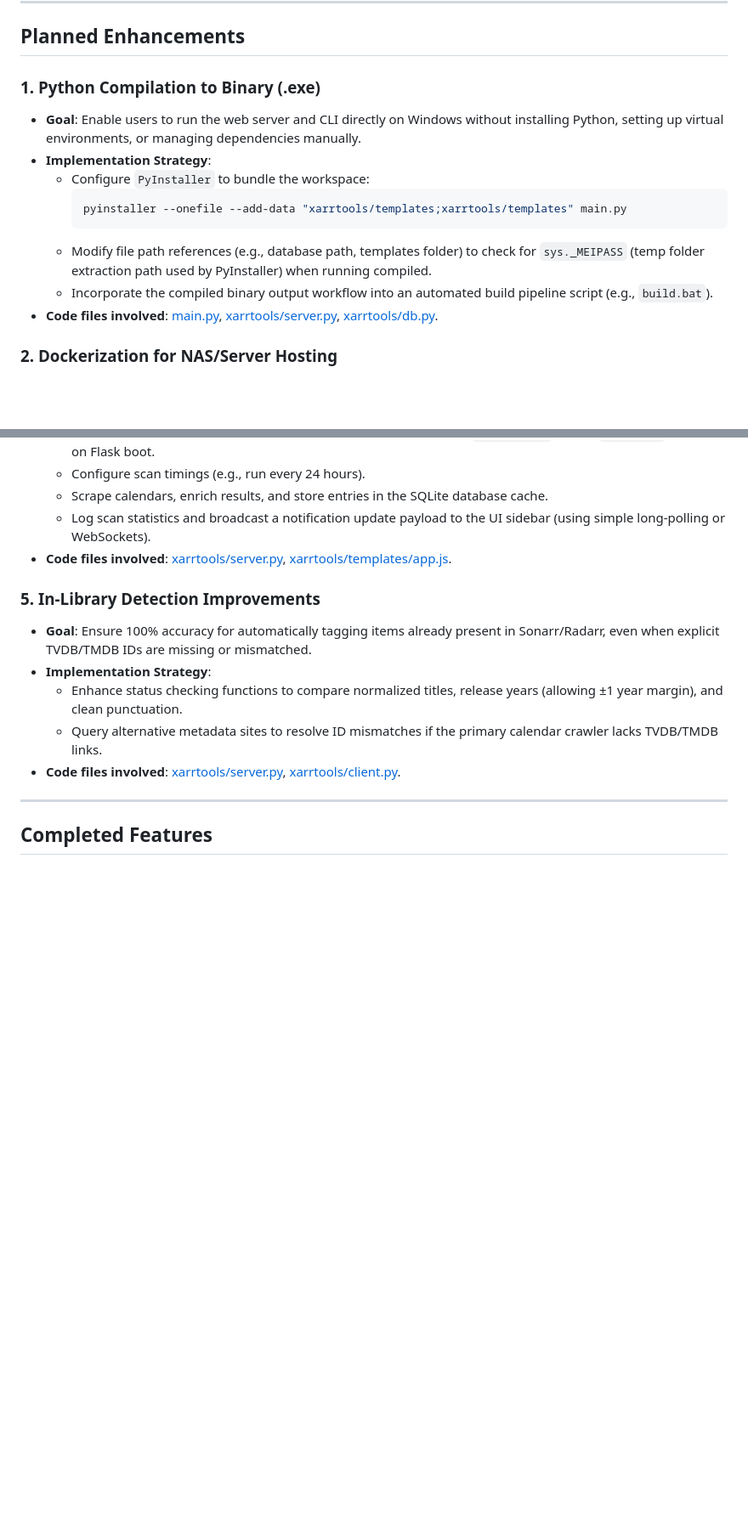
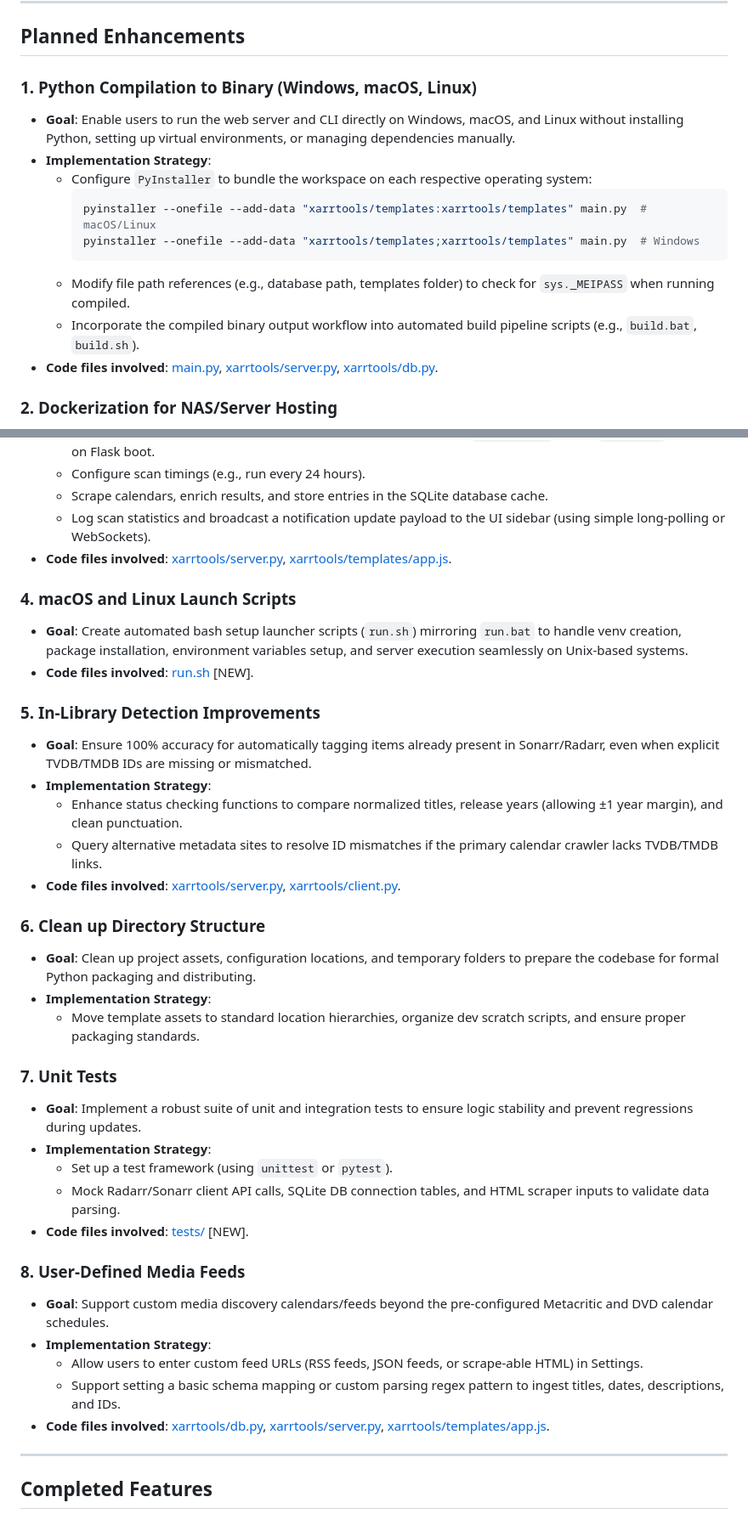
Before and after one commit to devicenul/xarrtools, a Markdown page: ROADMAP.md, 2 parts joined by grey strips. Shown at 85% size. Rendered like a GitHub page; blank space fills up the shorter version.

Commit message:
Update planned enhancements in ROADMAP.md with new features and tools

````diff
--- a/ROADMAP.md
+++ b/ROADMAP.md
@@ -6,15 +6,16 @@ This document tracks planned future functionality, architectural changes, and us
 
 ## Planned Enhancements
 
-### 1. Python Compilation to Binary (.exe)
-- **Goal**: Enable users to run the web server and CLI directly on Windows without installing Python, setting up virtual environments, or managing dependencies manually.
+### 1. Python Compilation to Binary (Windows, macOS, Linux)
+- **Goal**: Enable users to run the web server and CLI directly on Windows, macOS, and Linux without installing Python, setting up virtual environments, or managing dependencies manually.
 - **Implementation Strategy**:
-  - Configure `PyInstaller` to bundle the workspace:
+  - Configure `PyInstaller` to bundle the workspace on each respective operating system:
     ```bash
-    pyinstaller --onefile --add-data "xarrtools/templates;xarrtools/templates" main.py
+    pyinstaller --onefile --add-data "xarrtools/templates:xarrtools/templates" main.py  # macOS/Linux
+    pyinstaller --onefile --add-data "xarrtools/templates;xarrtools/templates" main.py  # Windows
     ```
-  - Modify file path references (e.g., database path, templates folder) to check for `sys._MEIPASS` (temp folder extraction path used by PyInstaller) when running compiled.
-  - Incorporate the compiled binary output workflow into an automated build pipeline script (e.g., `build.bat`).
+  - Modify file path references (e.g., database path, templates folder) to check for `sys._MEIPASS` when running compiled.
+  - Incorporate the compiled binary output workflow into automated build pipeline scripts (e.g., `build.bat`, `build.sh`).
 - **Code files involved**: [main.py](file:///d:/Workspaces/Projects/xarrtools/main.py), [xarrtools/server.py](file:///d:/Workspaces/Projects/xarrtools/xarrtools/server.py), [xarrtools/db.py](file:///d:/Workspaces/Projects/xarrtools/xarrtools/db.py).
 
 ### 2. Dockerization for NAS/Server Hosting
@@ -35,6 +36,9 @@ This document tracks planned future functionality, architectural changes, and us
   - Log scan statistics and broadcast a notification update payload to the UI sidebar (using simple long-polling or WebSockets).
 - **Code files involved**: [xarrtools/server.py](file:///d:/Workspaces/Projects/xarrtools/xarrtools/server.py), [xarrtools/templates/app.js](file:///d:/Workspaces/Projects/xarrtools/xarrtools/templates/app.js).
 
+### 4. macOS and Linux Launch Scripts
+- **Goal**: Create automated bash setup launcher scripts (`run.sh`) mirroring `run.bat` to handle venv creation, package installation, environment variables setup, and server execution seamlessly on Unix-based systems.
+- **Code files involved**: [run.sh](file:///d:/Workspaces/Projects/xarrtools/run.sh) [NEW].
 
 ### 5. In-Library Detection Improvements
 - **Goal**: Ensure 100% accuracy for automatically tagging items already present in Sonarr/Radarr, even when explicit TVDB/TMDB IDs are missing or mismatched.
@@ -42,6 +46,25 @@ This document tracks planned future functionality, architectural changes, and us
   - Enhance status checking functions to compare normalized titles, release years (allowing ±1 year margin), and clean punctuation.
   - Query alternative metadata sites to resolve ID mismatches if the primary calendar crawler lacks TVDB/TMDB links.
 - **Code files involved**: [xarrtools/server.py](file:///d:/Workspaces/Projects/xarrtools/xarrtools/server.py), [xarrtools/client.py](file:///d:/Workspaces/Projects/xarrtools/xarrtools/client.py).
+
+### 6. Clean up Directory Structure
+- **Goal**: Clean up project assets, configuration locations, and temporary folders to prepare the codebase for formal Python packaging and distributing.
+- **Implementation Strategy**:
+  - Move template assets to standard location hierarchies, organize dev scratch scripts, and ensure proper packaging standards.
+
+### 7. Unit Tests
+- **Goal**: Implement a robust suite of unit and integration tests to ensure logic stability and prevent regressions during updates.
+- **Implementation Strategy**:
+  - Set up a test framework (using `unittest` or `pytest`).
+  - Mock Radarr/Sonarr client API calls, SQLite DB connection tables, and HTML scraper inputs to validate data parsing.
+- **Code files involved**: [tests/](file:///d:/Workspaces/Projects/xarrtools/tests) [NEW].
+
+### 8. User-Defined Media Feeds
+- **Goal**: Support custom media discovery calendars/feeds beyond the pre-configured Metacritic and DVD calendar schedules.
+- **Implementation Strategy**:
+  - Allow users to enter custom feed URLs (RSS feeds, JSON feeds, or scrape-able HTML) in Settings.
+  - Support setting a basic schema mapping or custom parsing regex pattern to ingest titles, dates, descriptions, and IDs.
+- **Code files involved**: [xarrtools/db.py](file:///d:/Workspaces/Projects/xarrtools/xarrtools/db.py), [xarrtools/server.py](file:///d:/Workspaces/Projects/xarrtools/xarrtools/server.py), [xarrtools/templates/app.js](file:///d:/Workspaces/Projects/xarrtools/xarrtools/app.js).
 
 ---
 
````
